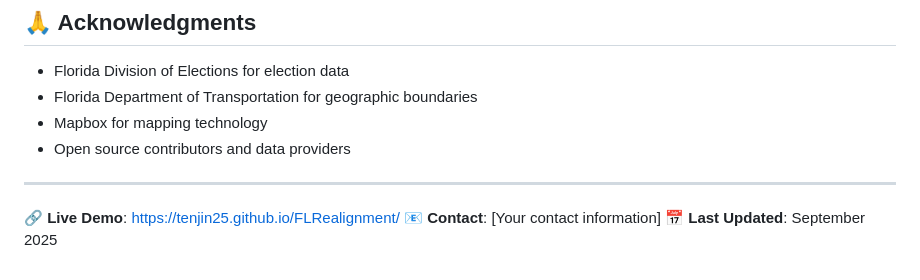
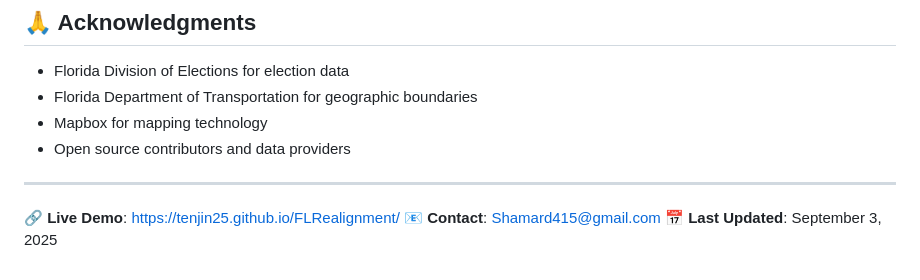
Before and after one commit to Tenjin25/FLRealignment, a Markdown page: README.md, the part around the change. Drawn GitHub-style.

```diff
--- a/README.md
+++ b/README.md
@@ -207,5 +207,5 @@ This project is licensed under the MIT License - see the [LICENSE](LICENSE) file
 ---
 
 **🔗 Live Demo**: https://tenjin25.github.io/FLRealignment/
-**📧 Contact**: [Your contact information]
-**📅 Last Updated**: September 2025
+**📧 Contact**: Shamard415@gmail.com
+**📅 Last Updated**: September 3, 2025
```
